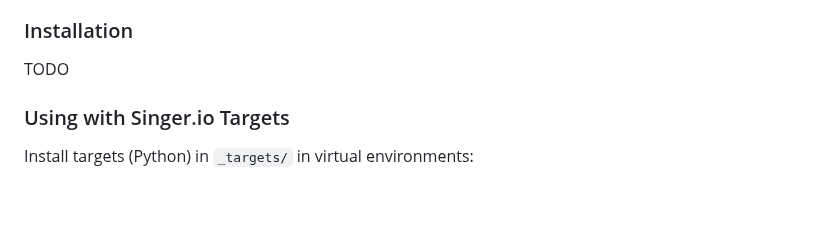
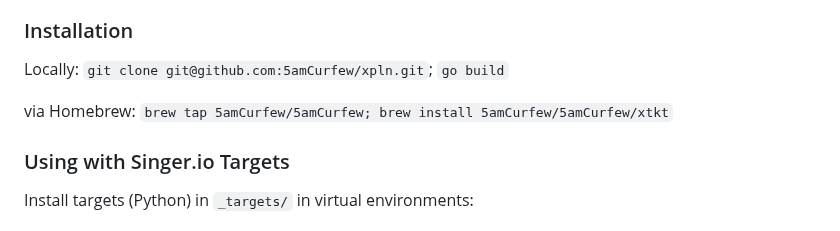
Before and after one commit to 5amCurfew/xtkt, a Markdown page: README.md, the part around the change. Drawn GitHub-style; blank space fills up the shorter version.

Commit message:
begin installation README

```diff
--- a/README.md
+++ b/README.md
@@ -23,7 +23,9 @@
 
 ### Installation
 
-TODO
+Locally: `git clone git@github.com:5amCurfew/xpln.git`; `go build`
+
+via Homebrew: `brew tap 5amCurfew/5amCurfew; brew install 5amCurfew/5amCurfew/xtkt`
 
 ### Using with Singer.io Targets
 
```
